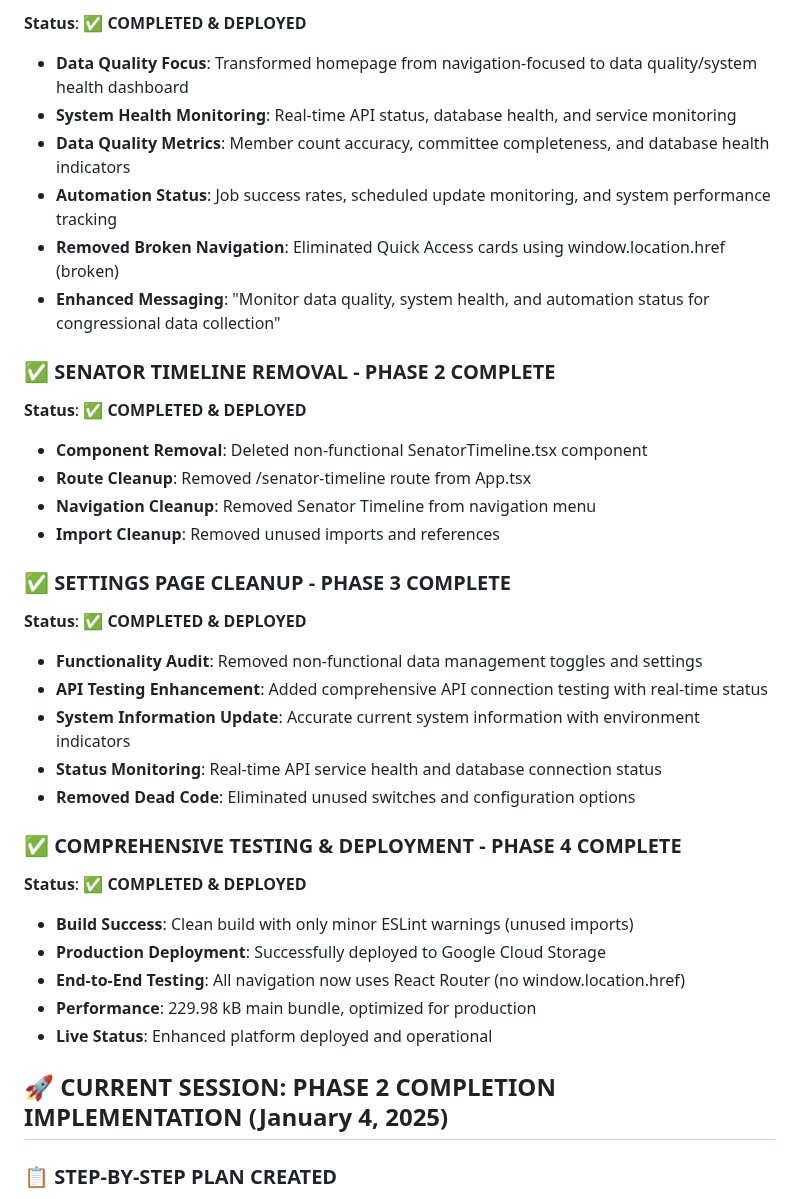
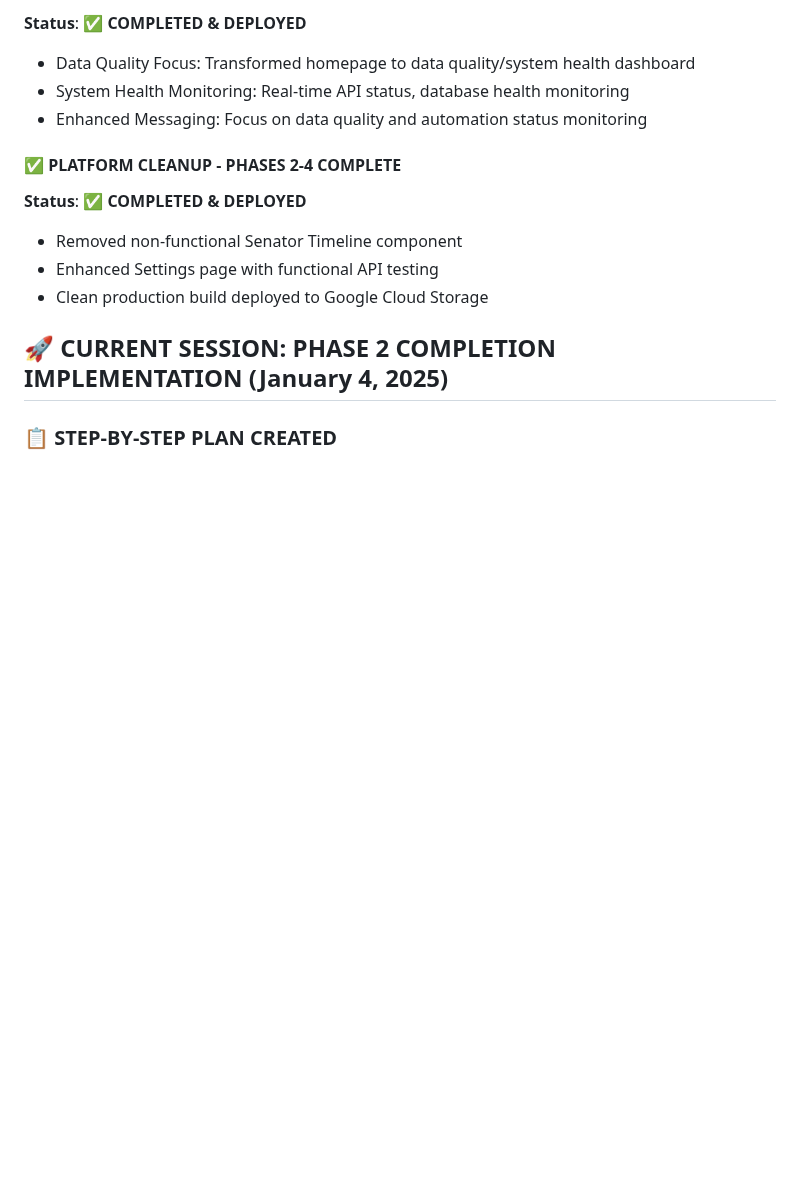
Before and after one commit to noelmcmichael/congress-data-automator, a Markdown page: README.md, the part around one of its changes. Drawn GitHub-style; blank space fills up the shorter version.

```diff
--- a/README.md
+++ b/README.md
@@ -1752,33 +1814,13 @@ See [PHASE_2_COMPLETION_PLAN.md](PHASE_2_COMPLETION_PLAN.md) for detailed 16-ste
 **Status**: ✅ **COMPLETED & DEPLOYED**
-- **Data Quality Focus**: Transformed homepage from navigation-focused to data quality/system health dashboard
-- **System Health Monitoring**: Real-time API status, database health, and service monitoring
-- **Data Quality Metrics**: Member count accuracy, committee completeness, and database health indicators
-- **Automation Status**: Job success rates, scheduled update monitoring, and system performance tracking
-- **Removed Broken Navigation**: Eliminated Quick Access cards using window.location.href (broken)
-- **Enhanced Messaging**: "Monitor data quality, system health, and automation status for congressional data collection"
-
-### **✅ SENATOR TIMELINE REMOVAL - PHASE 2 COMPLETE**
+- Data Quality Focus: Transformed homepage to data quality/system health dashboard
+- System Health Monitoring: Real-time API status, database health monitoring
+- Enhanced Messaging: Focus on data quality and automation status monitoring
+
+#### **✅ PLATFORM CLEANUP - PHASES 2-4 COMPLETE**
 **Status**: ✅ **COMPLETED & DEPLOYED**
-- **Component Removal**: Deleted non-functional SenatorTimeline.tsx component
-- **Route Cleanup**: Removed /senator-timeline route from App.tsx
-- **Navigation Cleanup**: Removed Senator Timeline from navigation menu
-- **Import Cleanup**: Removed unused imports and references
-
-### **✅ SETTINGS PAGE CLEANUP - PHASE 3 COMPLETE**
-**Status**: ✅ **COMPLETED & DEPLOYED**
-- **Functionality Audit**: Removed non-functional data management toggles and settings
-- **API Testing Enhancement**: Added comprehensive API connection testing with real-time status
-- **System Information Update**: Accurate current system information with environment indicators
-- **Status Monitoring**: Real-time API service health and database connection status
-- **Removed Dead Code**: Eliminated unused switches and configuration options
-
-### **✅ COMPREHENSIVE TESTING & DEPLOYMENT - PHASE 4 COMPLETE**
-**Status**: ✅ **COMPLETED & DEPLOYED**
-- **Build Success**: Clean build with only minor ESLint warnings (unused imports)
-- **Production Deployment**: Successfully deployed to Google Cloud Storage
-- **End-to-End Testing**: All navigation now uses React Router (no window.location.href)
-- **Performance**: 229.98 kB main bundle, optimized for production
-- **Live Status**: Enhanced platform deployed and operational
+- Removed non-functional Senator Timeline component
+- Enhanced Settings page with functional API testing
+- Clean production build deployed to Google Cloud Storage
 
 ## 🚀 CURRENT SESSION: PHASE 2 COMPLETION IMPLEMENTATION (January 4, 2025)
 
```
Also changed, not shown: other parts of README.md (+65 -3 lines), PHASE_1_STEP_5_PRODUCTION_DEPLOYMENT.md (added, +149 -0 lines).
